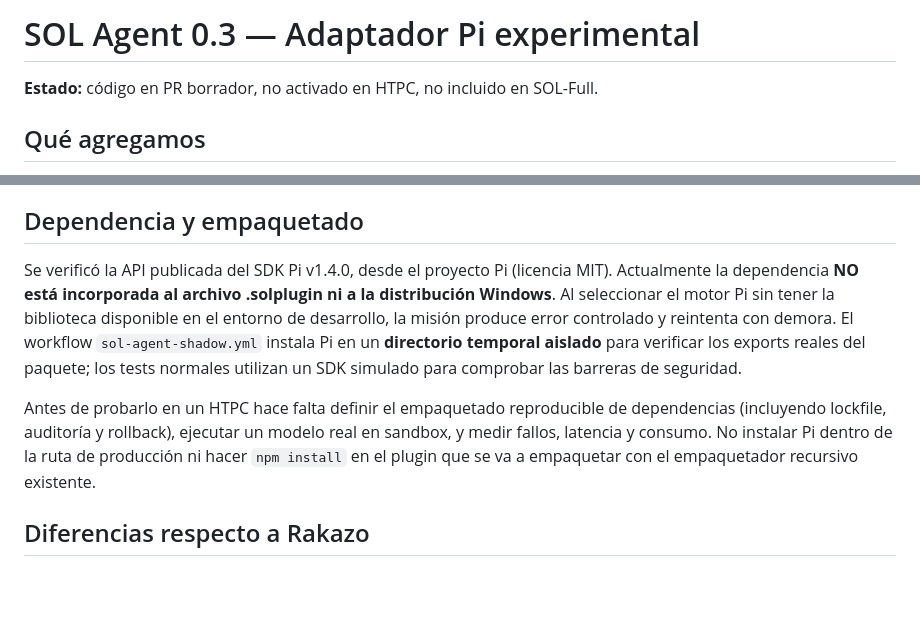
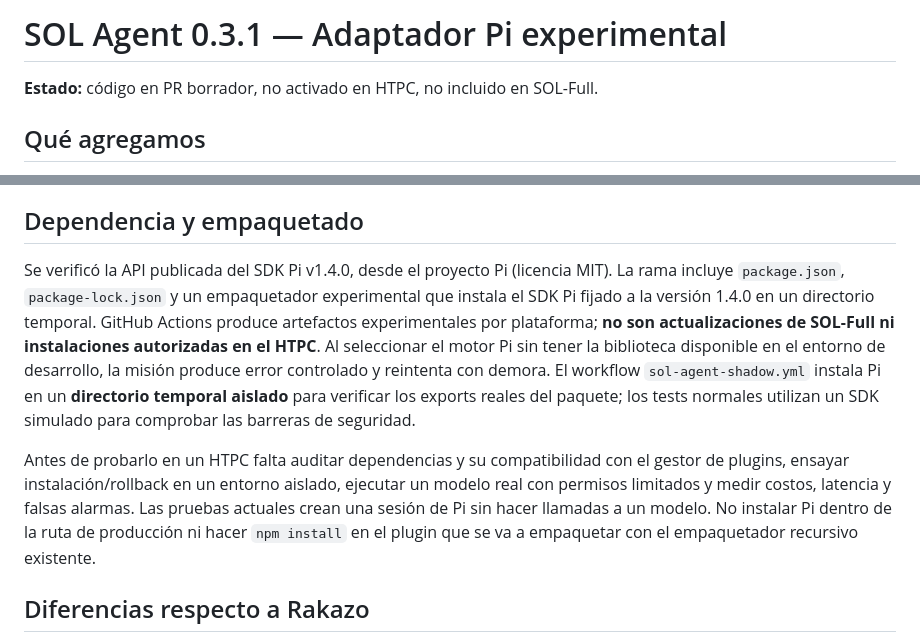
Before and after one commit to diegocesaretti/SOL, a Markdown page: plugins/sol-agent/PI_INTEGRATION.md, 2 parts joined by grey strips. GitHub-like rendering; blank space fills up the shorter version.

Commit message:
docs(sol-agent): align 0.3.1 metadata and document CI-only pinned Pi packaging

```diff
--- a/plugins/sol-agent/PI_INTEGRATION.md
+++ b/plugins/sol-agent/PI_INTEGRATION.md
@@ -1,4 +1,4 @@
-# SOL Agent 0.3 — Adaptador Pi experimental
+# SOL Agent 0.3.1 — Adaptador Pi experimental
 
 **Estado:** código en PR borrador, no activado en HTPC, no incluido en SOL-Full.
 
@@ -23,9 +23,9 @@ Si falta cualquier requisito, Pi no arranca. La rama experimental no tiene confi
 
 ## Dependencia y empaquetado
 
-Se verificó la API publicada del SDK Pi v1.4.0, desde el proyecto Pi (licencia MIT). Actualmente la dependencia **NO está incorporada al archivo .solplugin ni a la distribución Windows**. Al seleccionar el motor Pi sin tener la biblioteca disponible en el entorno de desarrollo, la misión produce error controlado y reintenta con demora. El workflow `sol-agent-shadow.yml` instala Pi en un **directorio temporal aislado** para verificar los exports reales del paquete; los tests normales utilizan un SDK simulado para comprobar las barreras de seguridad.
+Se verificó la API publicada del SDK Pi v1.4.0, desde el proyecto Pi (licencia MIT). La rama incluye `package.json`, `package-lock.json` y un empaquetador experimental que instala el SDK Pi fijado a la versión 1.4.0 en un directorio temporal. GitHub Actions produce artefactos experimentales por plataforma; **no son actualizaciones de SOL-Full ni instalaciones autorizadas en el HTPC**. Al seleccionar el motor Pi sin tener la biblioteca disponible en el entorno de desarrollo, la misión produce error controlado y reintenta con demora. El workflow `sol-agent-shadow.yml` instala Pi en un **directorio temporal aislado** para verificar los exports reales del paquete; los tests normales utilizan un SDK simulado para comprobar las barreras de seguridad.
 
-Antes de probarlo en un HTPC hace falta definir el empaquetado reproducible de dependencias (incluyendo lockfile, auditoría y rollback), ejecutar un modelo real en sandbox, y medir fallos, latencia y consumo. No instalar Pi dentro de la ruta de producción ni hacer `npm install` en el plugin que se va a empaquetar con el empaquetador recursivo existente.
+Antes de probarlo en un HTPC falta auditar dependencias y su compatibilidad con el gestor de plugins, ensayar instalación/rollback en un entorno aislado, ejecutar un modelo real con permisos limitados y medir costos, latencia y falsas alarmas. Las pruebas actuales crean una sesión de Pi sin hacer llamadas a un modelo. No instalar Pi dentro de la ruta de producción ni hacer `npm install` en el plugin que se va a empaquetar con el empaquetador recursivo existente.
 
 ## Diferencias respecto a Rakazo
 
```
